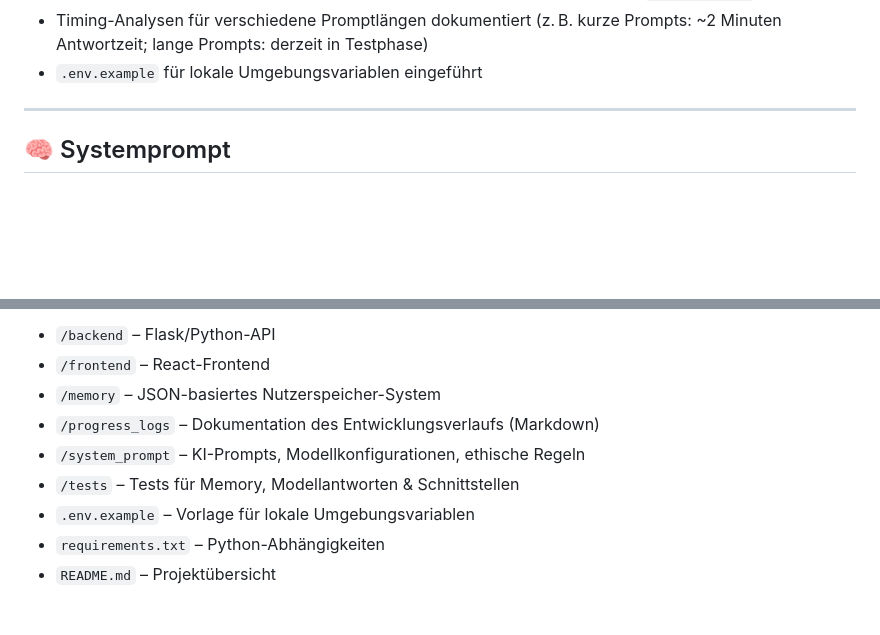
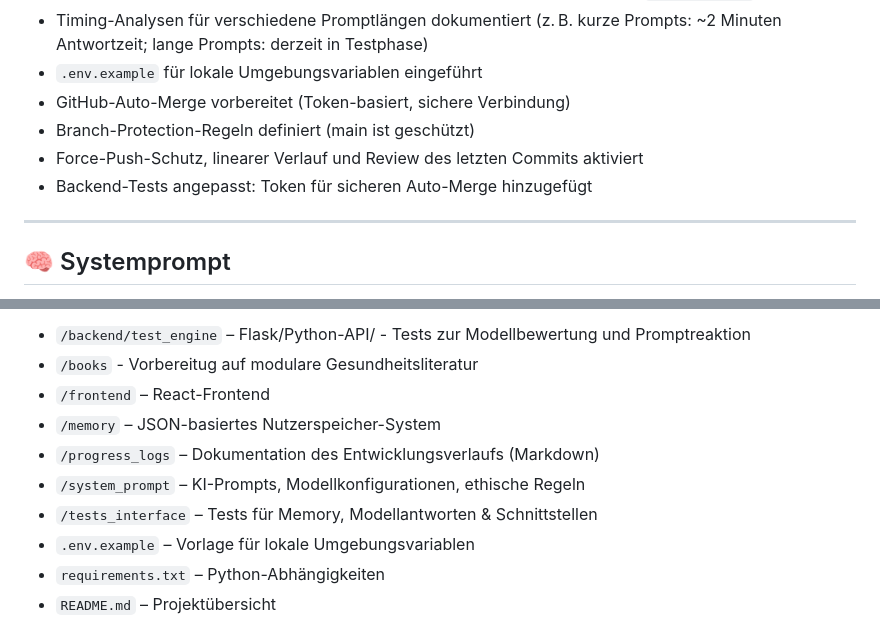
Before and after one commit to Margarethe-S/dr-nature, a Markdown page: README.md, 2 parts joined by grey strips. GitHub-like rendering; blank space fills up the shorter version.

Commit message:
docs(progress-log): add daily progress log for 2025-09-05 (#10) (#31)
* docs(progress-log): add daily progress log for 2025-09-05 (#10)

* docs(readme): add README structure and project status (#10)

```diff
--- a/README.md
+++ b/README.md
@@ -39,6 +39,10 @@ Geplant ist eine modulare Architektur mit folgenden Kernbereichen:
 - Sicherheitsbedingt erfolgt die Prompt-Übergabe nun über lokale Textdateien (`SystemPrompt/`)
 - Timing-Analysen für verschiedene Promptlängen dokumentiert (z. B. kurze Prompts: ~2 Minuten Antwortzeit; lange Prompts: derzeit in Testphase)
 - `.env.example` für lokale Umgebungsvariablen eingeführt
+- GitHub-Auto-Merge vorbereitet (Token-basiert, sichere Verbindung)
+- Branch-Protection-Regeln definiert (main ist geschützt)
+- Force-Push-Schutz, linearer Verlauf und Review des letzten Commits aktiviert
+- Backend-Tests angepasst: Token für sicheren Auto-Merge hinzugefügt
 
 ---
 
@@ -57,10 +61,11 @@ Er ist **liebevoll, ganzheitlich, klar und empathisch** – mit einem Fokus auf
 
-- `/backend` – Flask/Python-API
+- `/backend/test_engine` – Flask/Python-API/ - Tests zur Modellbewertung und Promptreaktion
+- `/books` - Vorbereitug auf modulare Gesundheitsliteratur
 - `/frontend` – React-Frontend
 - `/memory` – JSON-basiertes Nutzerspeicher-System
 - `/progress_logs` – Dokumentation des Entwicklungsverlaufs (Markdown)
 - `/system_prompt` – KI-Prompts, Modellkonfigurationen, ethische Regeln
-- `/tests` – Tests für Memory, Modellantworten & Schnittstellen
+- `/tests_interface` – Tests für Memory, Modellantworten & Schnittstellen
 - `.env.example` – Vorlage für lokale Umgebungsvariablen
 - `requirements.txt` – Python-Abhängigkeiten
 - `README.md` – Projektübersicht
```
Also changed, not shown: other parts of README.md (+1 -1 lines).
